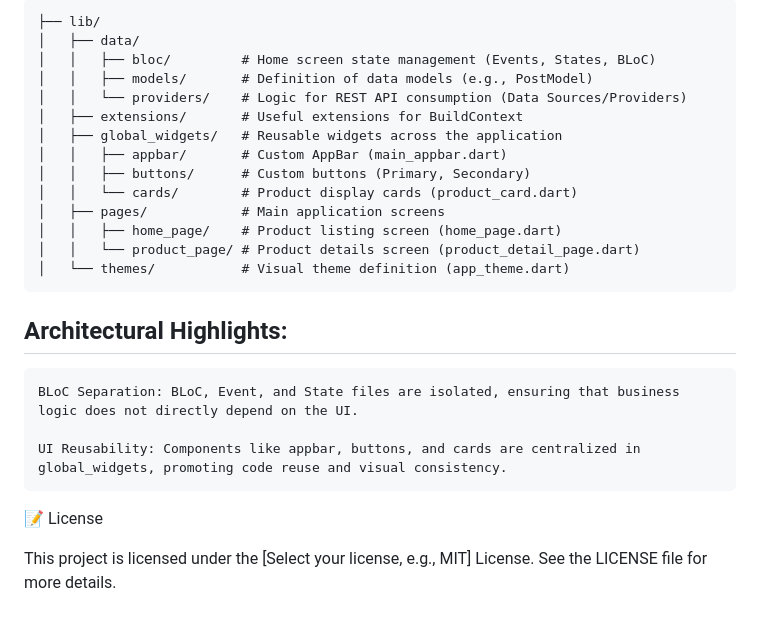
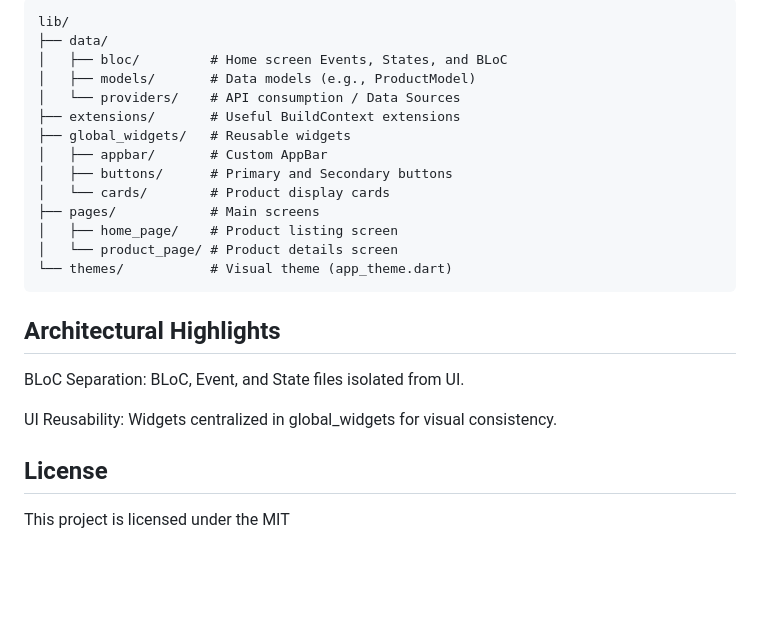
Before and after one commit to FJosias1997/OpenMarket, a Markdown page: README.md, the part around the change printed below. Drawn GitHub-style; blank space fills up the shorter version.

````diff
--- a/README.md
+++ b/README.md
@@ -75,27 +72,27 @@ The directory structure is as follows:
 
 ```
-├── lib/
-│   ├── data/
-│   │   ├── bloc/         # Home screen state management (Events, States, BLoC)
-│   │   ├── models/       # Definition of data models (e.g., PostModel)
-│   │   └── providers/    # Logic for REST API consumption (Data Sources/Providers)
-│   ├── extensions/       # Useful extensions for BuildContext
-│   ├── global_widgets/   # Reusable widgets across the application
-│   │   ├── appbar/       # Custom AppBar (main_appbar.dart)
-│   │   ├── buttons/      # Custom buttons (Primary, Secondary)
-│   │   └── cards/        # Product display cards (product_card.dart)
-│   ├── pages/            # Main application screens
-│   │   ├── home_page/    # Product listing screen (home_page.dart)
-│   │   └── product_page/ # Product details screen (product_detail_page.dart)
-│   └── themes/           # Visual theme definition (app_theme.dart)
+lib/
+├── data/
+│   ├── bloc/         # Home screen Events, States, and BLoC
+│   ├── models/       # Data models (e.g., ProductModel)
+│   └── providers/    # API consumption / Data Sources
+├── extensions/       # Useful BuildContext extensions
+├── global_widgets/   # Reusable widgets
+│   ├── appbar/       # Custom AppBar
+│   ├── buttons/      # Primary and Secondary buttons
+│   └── cards/        # Product display cards
+├── pages/            # Main screens
+│   ├── home_page/    # Product listing screen
+│   └── product_page/ # Product details screen
+└── themes/           # Visual theme (app_theme.dart)
 ```
 
-## Architectural Highlights:
+## Architectural Highlights
 
-    BLoC Separation: BLoC, Event, and State files are isolated, ensuring that business logic does not directly depend on the UI.
+BLoC Separation: BLoC, Event, and State files isolated from UI.
 
-    UI Reusability: Components like appbar, buttons, and cards are centralized in global_widgets, promoting code reuse and visual consistency.
+UI Reusability: Widgets centralized in global_widgets for visual consistency.
 
-📝 License
+## License
 
-This project is licensed under the [Select your license, e.g., MIT] License. See the LICENSE file for more details.
+This project is licensed under the MIT
````
Also changed, not shown: other parts of README.md (+40 -43 lines).
